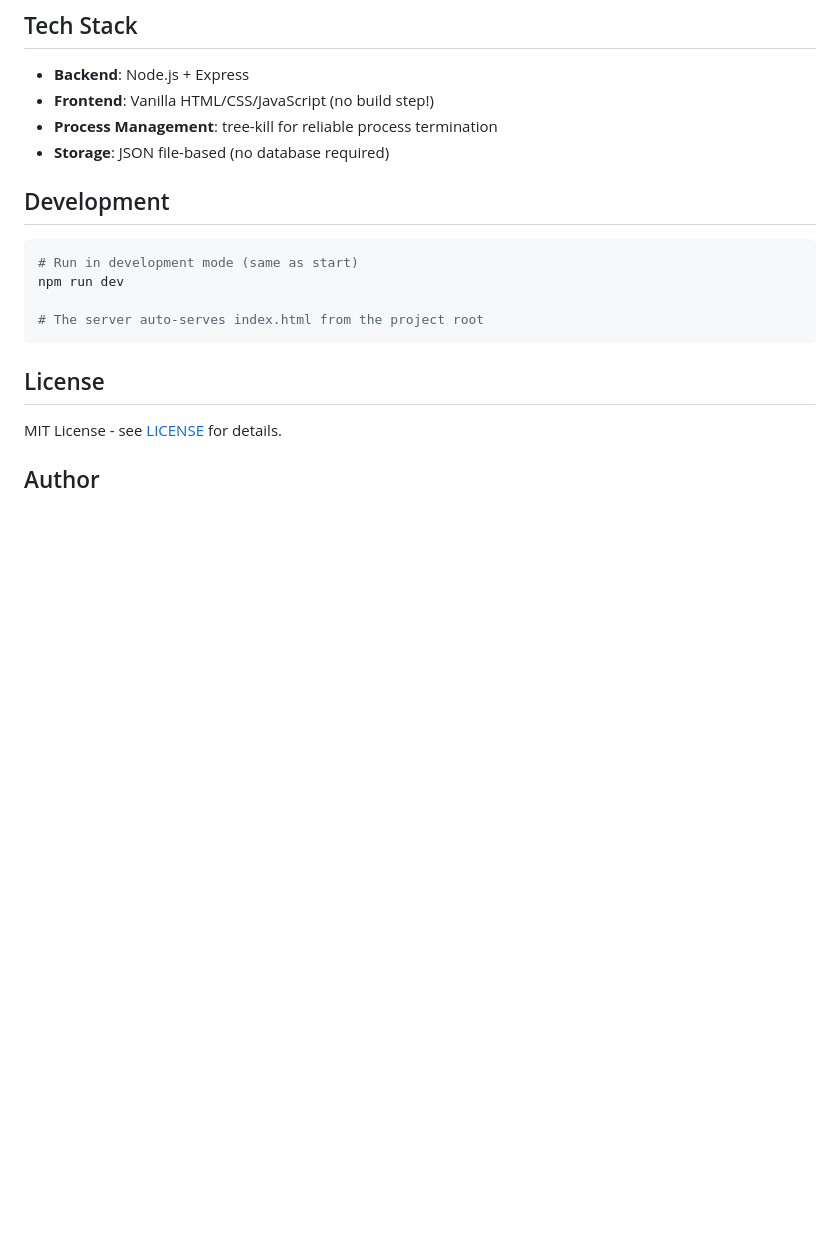
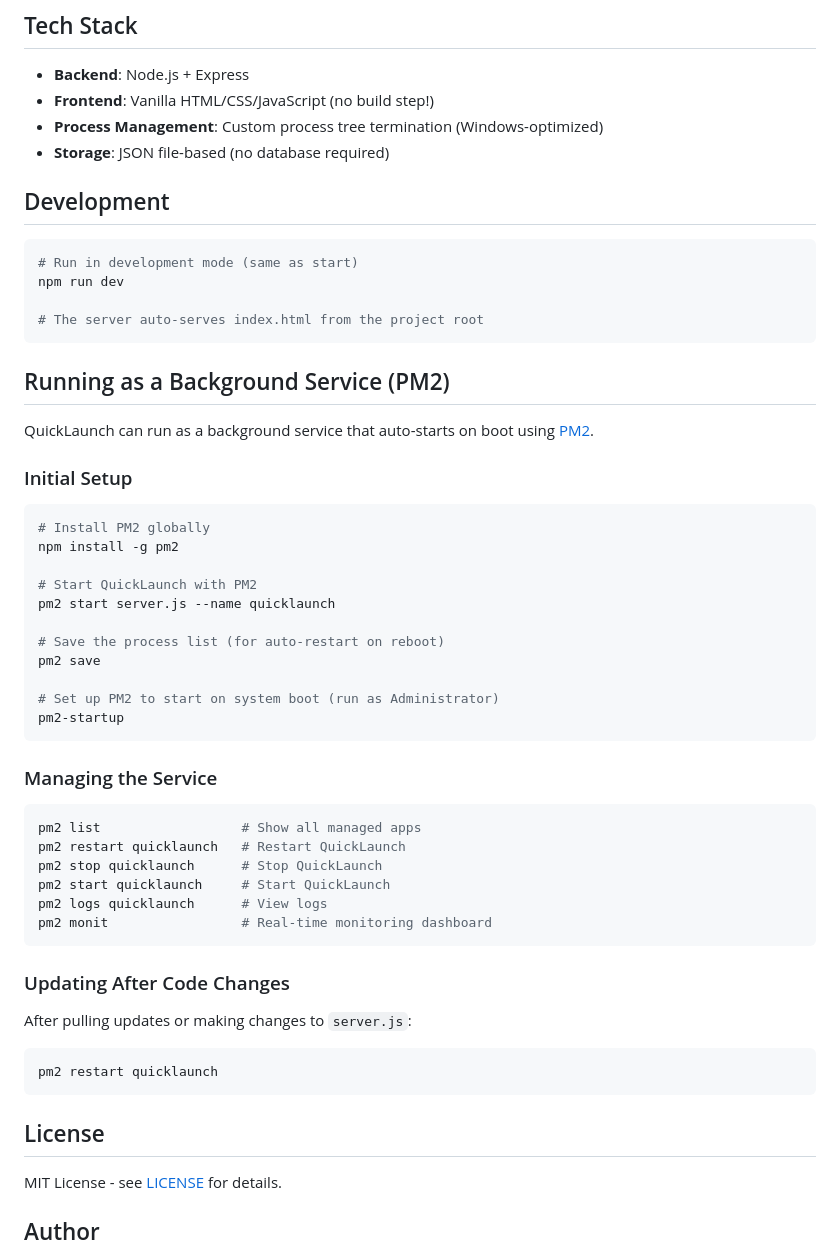
Before and after one commit to rebeskeb113/QuickLaunch, a Markdown page: README.md, the part around the change. Rendered like a GitHub page; blank space fills up the shorter version.

Commit message:
Add PM2 service documentation to README
- Document initial PM2 setup for background service
- Add common management commands (restart, stop, logs, monit)
- Include instructions for updating after code changes
- Update Tech Stack to reflect custom process termination

🤖 Generated with [Claude Code](https://claude.com/claude-code)

Co-Authored-By: Claude Opus 4.5 <noreply@anthropic.com>

````diff
--- a/README.md
+++ b/README.md
@@ -168,7 +168,7 @@ QuickLaunch exposes a REST API:
 
 - **Backend**: Node.js + Express
 - **Frontend**: Vanilla HTML/CSS/JavaScript (no build step!)
-- **Process Management**: tree-kill for reliable process termination
+- **Process Management**: Custom process tree termination (Windows-optimized)
 - **Storage**: JSON file-based (no database required)
 
 ## Development
@@ -178,6 +178,45 @@ QuickLaunch exposes a REST API:
 npm run dev
 
 # The server auto-serves index.html from the project root
+```
+
+## Running as a Background Service (PM2)
+
+QuickLaunch can run as a background service that auto-starts on boot using [PM2](https://pm2.keymetrics.io/).
+
+### Initial Setup
+
+```bash
+# Install PM2 globally
+npm install -g pm2
+
+# Start QuickLaunch with PM2
+pm2 start server.js --name quicklaunch
+
+# Save the process list (for auto-restart on reboot)
+pm2 save
+
+# Set up PM2 to start on system boot (run as Administrator)
+pm2-startup
+```
+
+### Managing the Service
+
+```bash
+pm2 list                  # Show all managed apps
+pm2 restart quicklaunch   # Restart QuickLaunch
+pm2 stop quicklaunch      # Stop QuickLaunch
+pm2 start quicklaunch     # Start QuickLaunch
+pm2 logs quicklaunch      # View logs
+pm2 monit                 # Real-time monitoring dashboard
+```
+
+### Updating After Code Changes
+
+After pulling updates or making changes to `server.js`:
+
+```bash
+pm2 restart quicklaunch
 ```
 
 ## License
````
